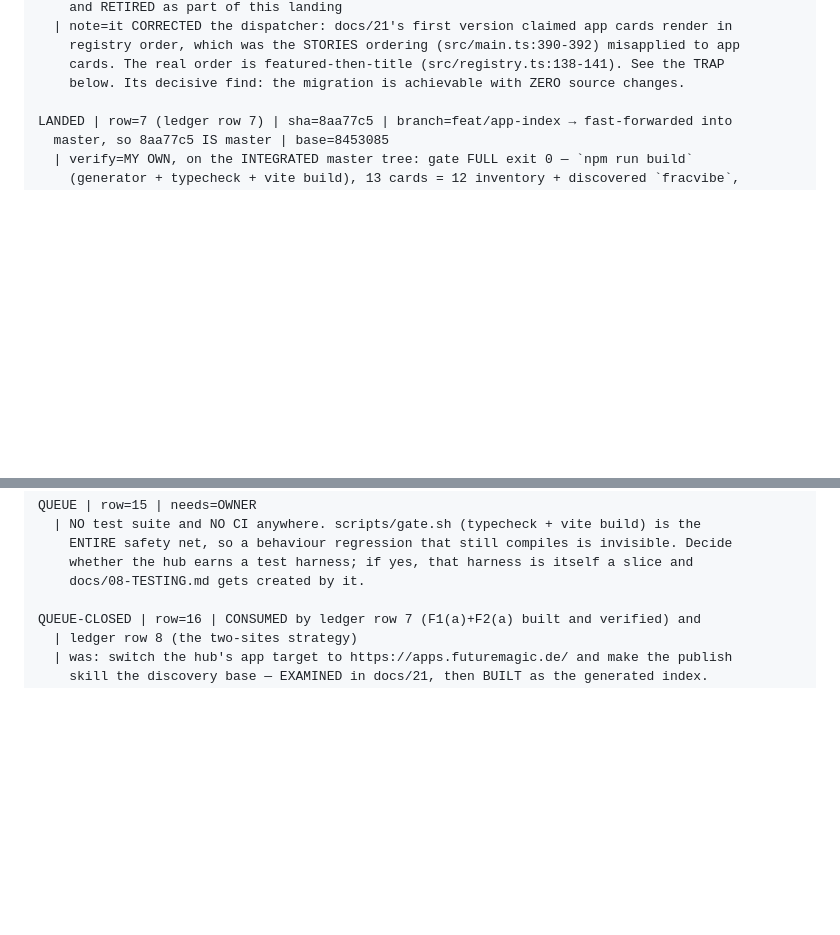
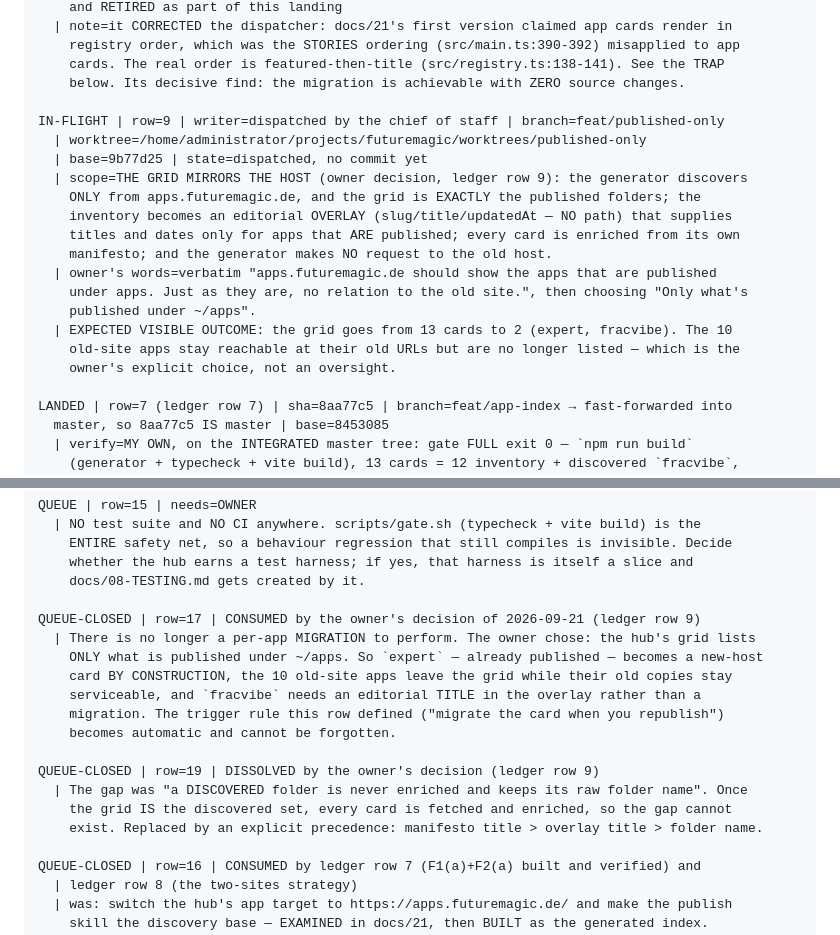
Before and after one commit to ArndRosemeier/futuremagic, a Markdown page: docs/20-ORCHESTRATION.md, 2 parts joined by grey strips. Drawn GitHub-style; blank space fills up the shorter version.

Commit message:
Record the owner's decision: the grid mirrors what is published under ~/apps
Owner, verbatim: "apps.futuremagic.de should show the apps that are published under
apps. Just as they are, no relation to the old site." Asked to choose, he chose:
"Only what's published under ~/apps".

- docs/20: queue row 17 CLOSED (there is no per-app migration to perform any more:
  `expert` becomes a new-host card by construction, and the trigger rule this row defined
  becomes automatic and cannot be forgotten); queue row 19 DISSOLVED (once the grid IS
  the discovered set, every card is fetched and enriched, so the "discovered folders are
  never enriched" gap cannot exist); and the IN-FLIGHT writer for ledger row 9 recorded,
  including the expected visible outcome -- the grid goes from 13 cards to 2 (expert,
  fracvibe) and the 10 old-site apps leave the grid while staying serviceable.

Row 20 stays OPEN: the owner said he was not sure what the hub's-own-home question
meant, so it needs explaining in plain language rather than re-asking in the same words.
No decision is needed there today.

Docs only. COPIES: none.

```diff
--- a/docs/20-ORCHESTRATION.md
+++ b/docs/20-ORCHESTRATION.md
@@ -73,6 +73,21 @@ PROBE | probe=5e18d0c9-aa0c-4075-b125-3a0201c78e94 | read-only
     registry order, which was the STORIES ordering (src/main.ts:390-392) misapplied to app
     cards. The real order is featured-then-title (src/registry.ts:138-141). See the TRAP
     below. Its decisive find: the migration is achievable with ZERO source changes.
+
+IN-FLIGHT | row=9 | writer=dispatched by the chief of staff | branch=feat/published-only
+  | worktree=/home/administrator/projects/futuremagic/worktrees/published-only
+  | base=9b77d25 | state=dispatched, no commit yet
+  | scope=THE GRID MIRRORS THE HOST (owner decision, ledger row 9): the generator discovers
+    ONLY from apps.futuremagic.de, and the grid is EXACTLY the published folders; the
+    inventory becomes an editorial OVERLAY (slug/title/updatedAt — NO path) that supplies
+    titles and dates only for apps that ARE published; every card is enriched from its own
+    manifesto; and the generator makes NO request to the old host.
+  | owner's words=verbatim "apps.futuremagic.de should show the apps that are published
+    under apps. Just as they are, no relation to the old site.", then choosing "Only what's
+    published under ~/apps".
+  | EXPECTED VISIBLE OUTCOME: the grid goes from 13 cards to 2 (expert, fracvibe). The 10
+    old-site apps stay reachable at their old URLs but are no longer listed — which is the
+    owner's explicit choice, not an oversight.
 
 LANDED | row=7 (ledger row 7) | sha=8aa77c5 | branch=feat/app-index → fast-forwarded into
   master, so 8aa77c5 IS master | base=8453085
@@ -183,6 +198,19 @@ QUEUE | row=15 | needs=OWNER
     ENTIRE safety net, so a behaviour regression that still compiles is invisible. Decide
     whether the hub earns a test harness; if yes, that harness is itself a slice and
     docs/08-TESTING.md gets created by it.
+
+QUEUE-CLOSED | row=17 | CONSUMED by the owner's decision of 2026-09-21 (ledger row 9)
+  | There is no longer a per-app MIGRATION to perform. The owner chose: the hub's grid lists
+    ONLY what is published under ~/apps. So `expert` — already published — becomes a new-host
+    card BY CONSTRUCTION, the 10 old-site apps leave the grid while their old copies stay
+    serviceable, and `fracvibe` needs an editorial TITLE in the overlay rather than a
+    migration. The trigger rule this row defined ("migrate the card when you republish")
+    becomes automatic and cannot be forgotten.
+
+QUEUE-CLOSED | row=19 | DISSOLVED by the owner's decision (ledger row 9)
+  | The gap was "a DISCOVERED folder is never enriched and keeps its raw folder name". Once
+    the grid IS the discovered set, every card is fetched and enriched, so the gap cannot
+    exist. Replaced by an explicit precedence: manifesto title > overlay title > folder name.
 
 QUEUE-CLOSED | row=16 | CONSUMED by ledger row 7 (F1(a)+F2(a) built and verified) and
   | ledger row 8 (the two-sites strategy)
```
